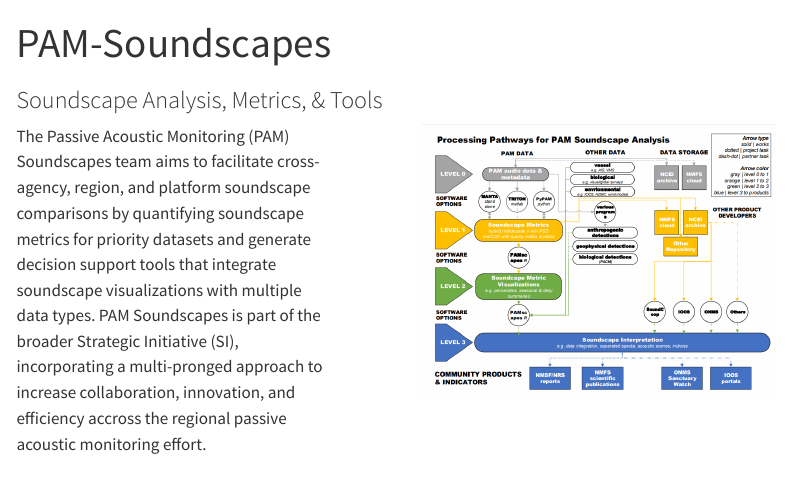
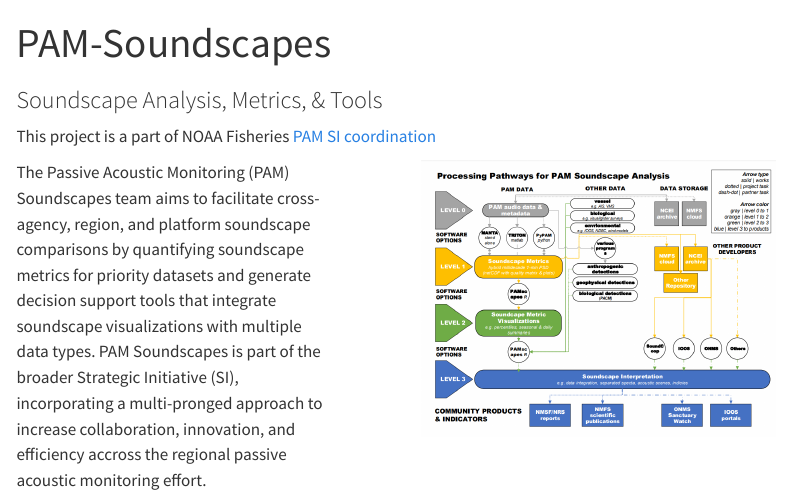
Before and after one commit to nmfs-ost/PAM-Soundscapes, a Quarto document (index.qmd): the page in a window 1100 px wide, from its top. Rendered offline with R 4.5, knitr and Pandoc in place of Quarto, with nearby package versions; menus at the side of the page are left out.

Commit message:
Linking to National Network

```diff
--- a/index.qmd
+++ b/index.qmd
@@ -3,6 +3,8 @@ title: "PAM-Soundscapes"
 subtitle: "Soundscape Analysis, Metrics, & Tools"
 page-layout: full
 ---
+
+This project is a part of NOAA Fisheries [PAM SI coordination](https://nmfs-ost.github.io/PAM_National_Network/content/SI%20coord/SI_Coordination.html)
 
 :::::::::::::: {.columns}
 ::: {.column width="45%"}
```
